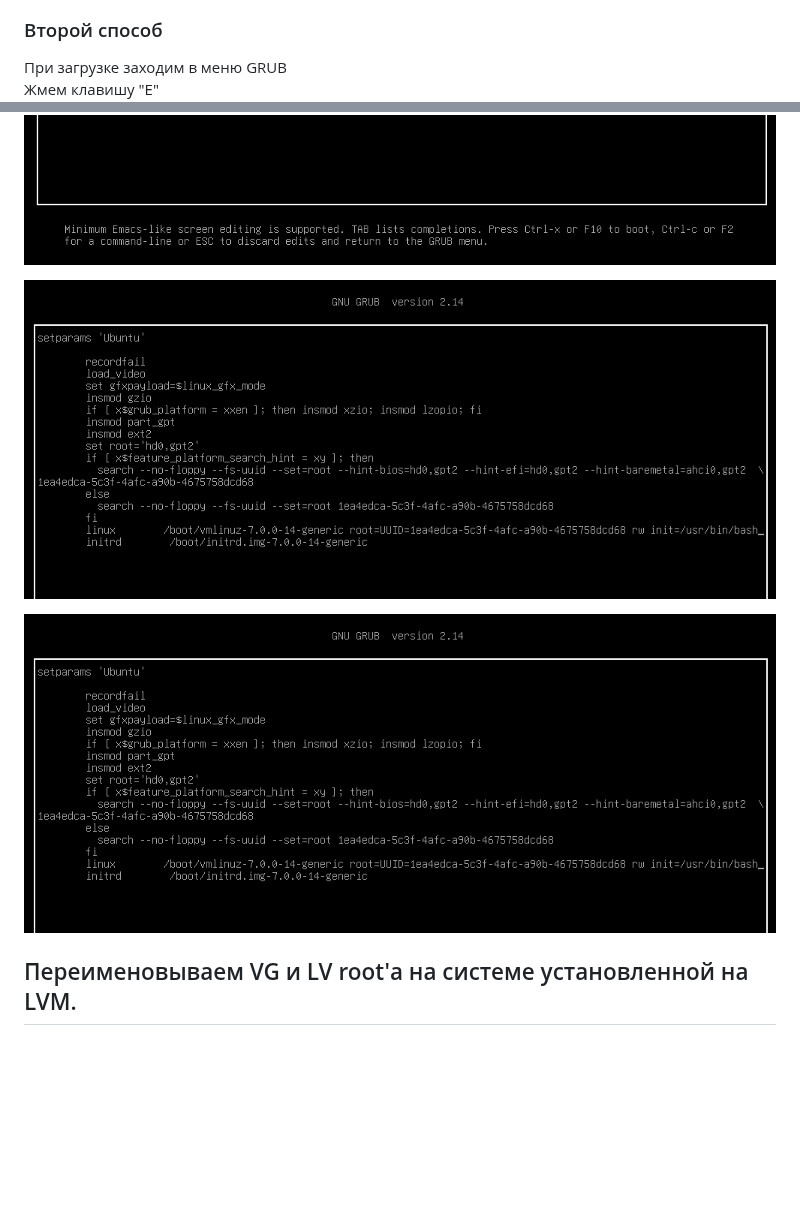
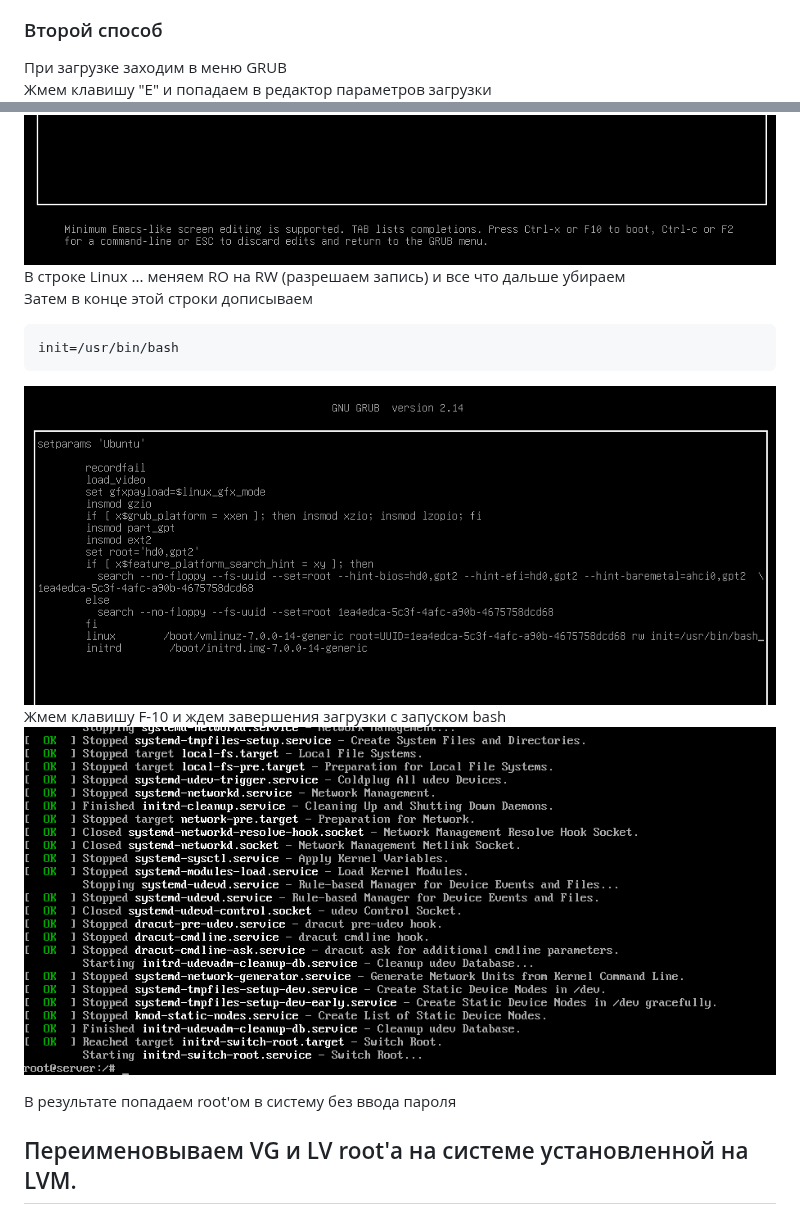
Before and after one commit to Nikolay-765/OTUS, a Markdown page: DZ-07/DZ-07.md, 2 parts joined by grey strips. Rendered like a GitHub page; blank space fills up the shorter version.

````diff
--- a/DZ-07/DZ-07.md
+++ b/DZ-07/DZ-07.md
@@ -30,12 +30,18 @@ root@server:/etc/default# update-grub
 ![Image01](./Image/DZ-07-002.png)
 ### Второй способ
 При загрузке заходим в меню GRUB \
-Жмем клавишу "E"
+Жмем клавишу "E" и попадаем в редактор параметров загрузки
 ![Image01](./Image/DZ-07-003.png)
+В строке Linux ... меняем RO на RW (разрешаем запись) и все что дальше убираем \
+Затем в конце этой строки дописываем
+```
+init=/usr/bin/bash
+```
+![Image01](./Image/DZ-07-004.png)
+Жмем клавишу F-10 и ждем завершения загрузки с запуском bash
+![Image01](./Image/DZ-07-005.png)
 
-![Image01](./Image/DZ-07-004.png)
-
-![Image01](./Image/DZ-07-004.png)
+В результате попадаем root'ом в систему без ввода пароля
 
 ## Переименовываем VG и LV root'а на системе установленной на LVM.
 Изначально имеем
````
Also changed, not shown: other parts of DZ-07/DZ-07.md (+3 -3 lines).
